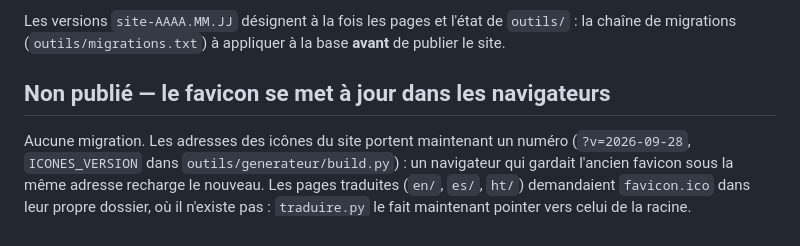
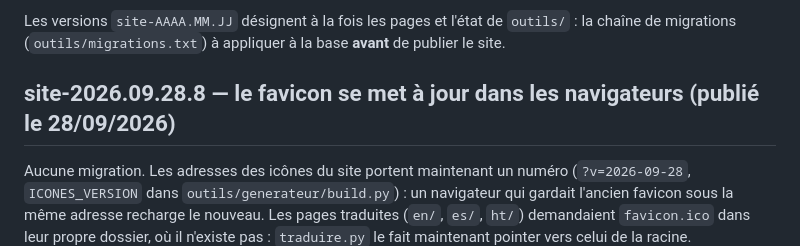
Before and after one commit to wilnergraph92/Goship-express-site, a Markdown page: CHANGELOG.md, the part around the change. GitHub-like rendering.

Commit message:
Le journal des changements note la mise en ligne du favicon versionné
Co-Authored-By: Claude Opus 5.5 <noreply@anthropic.com>
Claude-Session: https://claude.ai/code/session_016GmkRzkB7kP8DqB3ACsGEM

```diff
--- a/CHANGELOG.md
+++ b/CHANGELOG.md
@@ -7,7 +7,7 @@ Les versions `site-AAAA.MM.JJ` désignent à la fois les pages et l'état de
 `outils/` : la chaîne de migrations (`outils/migrations.txt`) à appliquer à la
 base **avant** de publier le site.
 
-## Non publié — le favicon se met à jour dans les navigateurs
+## site-2026.09.28.8 — le favicon se met à jour dans les navigateurs (publié le 28/09/2026)
 
 Aucune migration. Les adresses des icônes du site portent maintenant un numéro
 (`?v=2026-09-28`, `ICONES_VERSION` dans `outils/generateur/build.py`) : un navigateur
```
